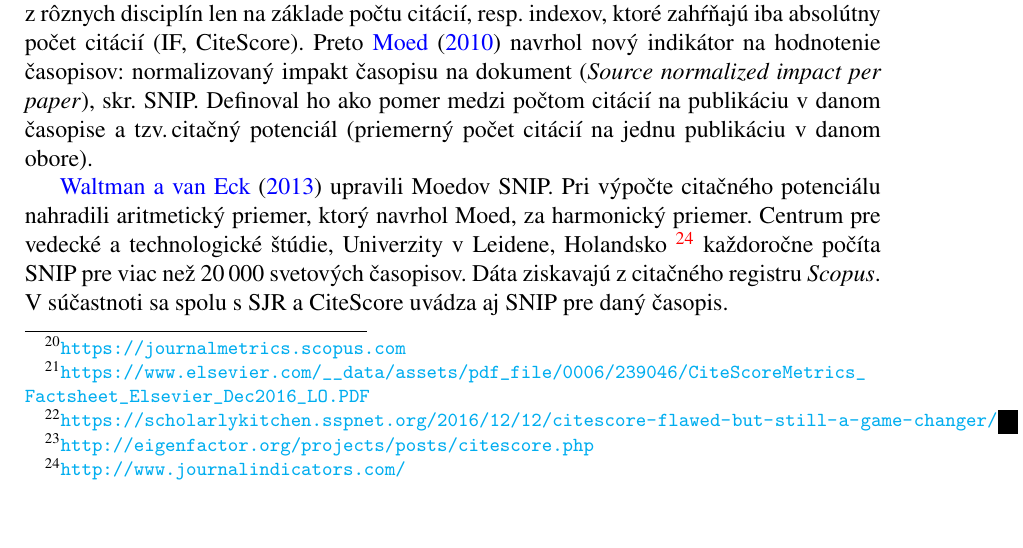
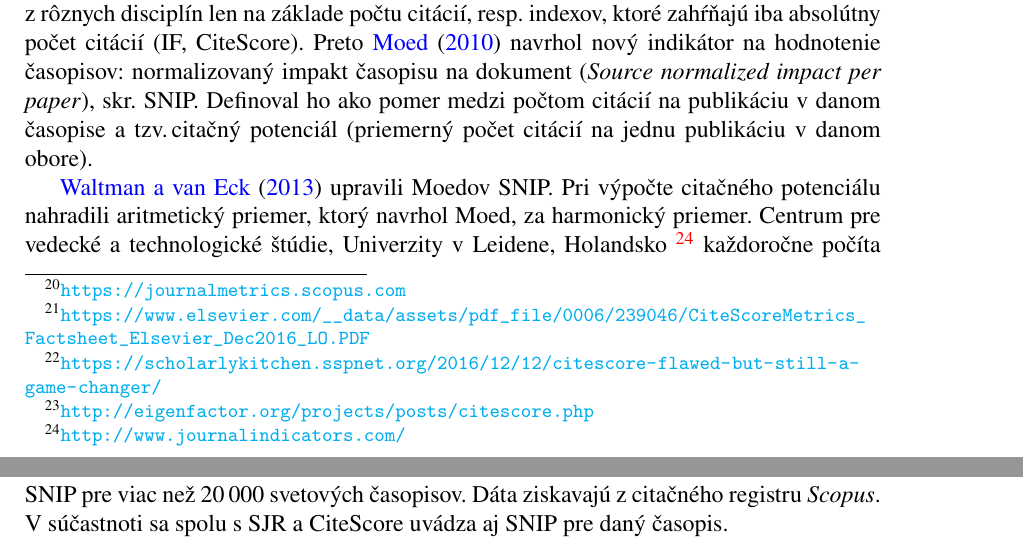
Before and after one commit to sars1492/diplomovka, a LaTeX thesis (diplomovka.tex): part of page 26 of 71 before the commit and two parts of pages 26 and 27 of 71 after it, the two joined at a grey line, cut so that both start at the same text, the shorter picture padded with empty space. Compiled offline with pdfLaTeX.

Commit message:
Add feature: force linebreak in \url in footnote

```diff
--- a/diplomovka.tex
+++ b/diplomovka.tex
@@ -135,7 +135,7 @@ k~vytvoreniu priaznivých podmienok pre vznik mojej diplomovej práce.}
 
 \TextPrehlasenia{Prehlasujem, že som svoju diplomovú prácu na tému
   \textit{Scientometrická analýza Fakulty prírodných vied Univerzity sv.\,Cyrila
-    a~Metoda v~Trnave} vypracoval samostatne pod odborným vedením svojho
+    a~Metoda v~Trnave} vypracoval samostatne pod~odborným vedením svojho
   školiteľa, s~použitím literatúry uvedenej v~zozname.}
 
 \DatumPrehlasenia{9.\,januára 2017}
@@ -178,6 +178,11 @@ k~vytvoreniu priaznivých podmienok pre vznik mojej diplomovej práce.}
 % Prikaz \cmidrule nefunguje, ak dokument pouziva slovencinu/cestinu cez babel
 % tento patch riesi tento problem
 \input{cmidrule-patch.sty}
+
+% Umozni zalamovanie dlhych linkov v \url
+\makeatletter
+\g@addto@macro{\UrlBreaks}{\UrlOrds}
+\makeatother
 
 %%%%%%%%%%%%%%%%%%%%%%%%%%%%%%%%%%%%%%%%%%%%%%%%%%%%%%%%%%%%%%%%%%%%%%%%%%%%%%%%
 %%
```
